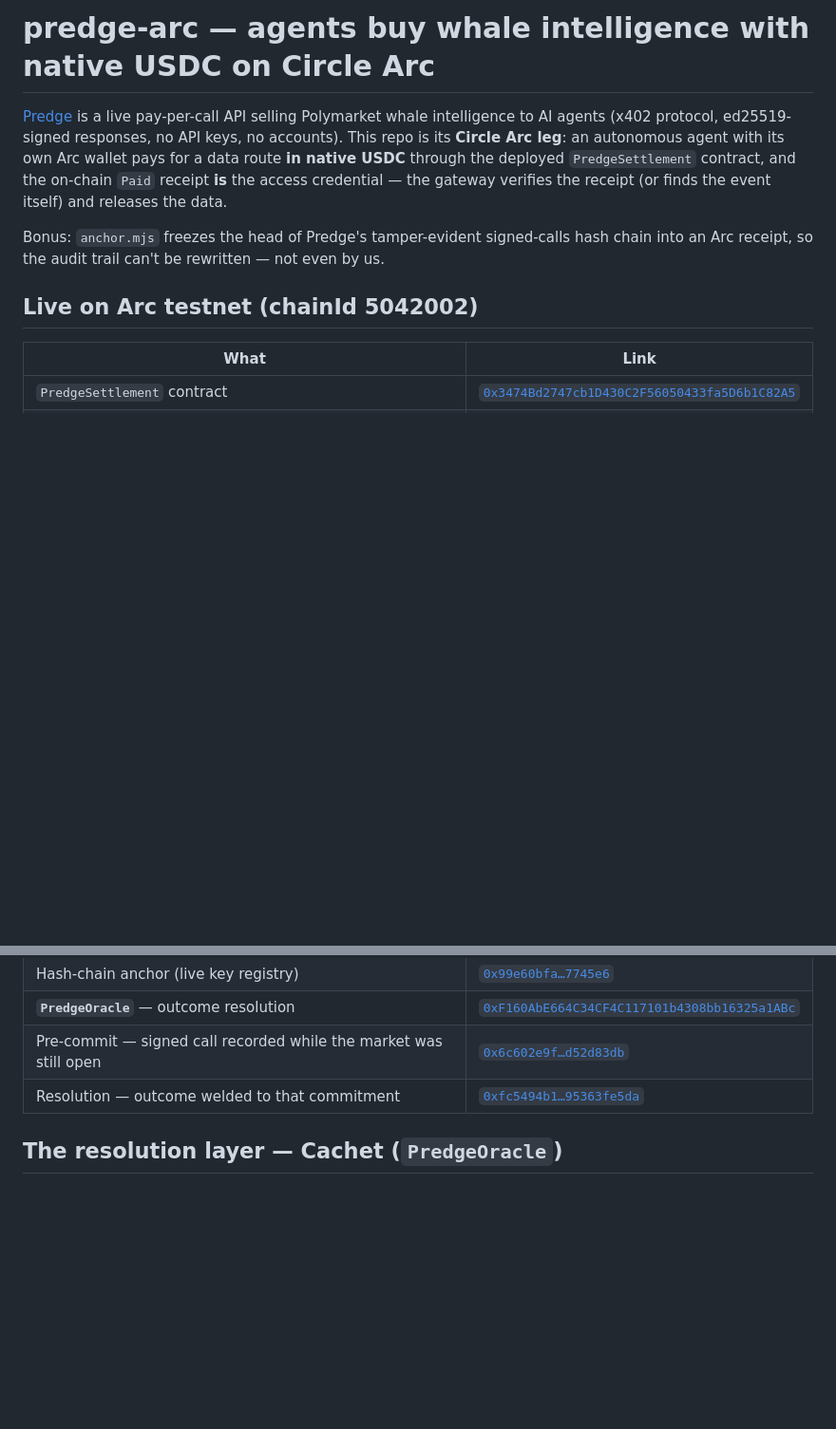
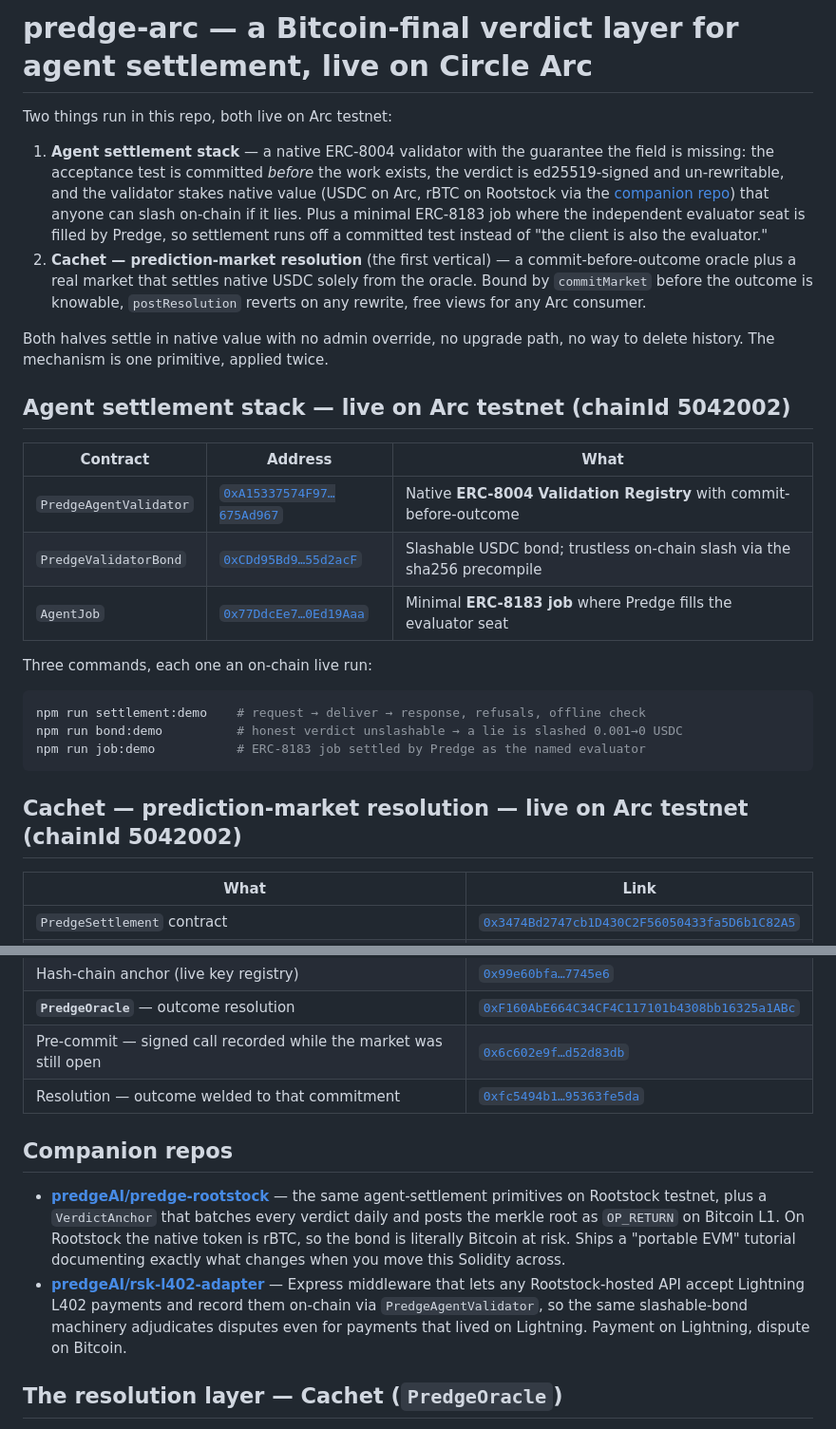
Before and after one commit to predgeAI/predge-arc, a Markdown page: README.md, 2 parts joined by grey strips. Shown at 95% size. GitHub-like rendering; blank space fills up the shorter version.

Commit message:
docs(readme): add agent-settlement stack section — 3 new contracts + companion repos
Adds top-of-README section for the ERC-8004 validator + slashable bond + ERC-8183
evaluator stack (contracts + demo commands) so a reader lands on the new work first.
Existing Cachet section preserved as the first vertical the same primitive serves.

Also links the two companion repos (predge-rootstock, rsk-l402-adapter) so the
Bitcoin-final story is discoverable from the primary repo.

````diff
--- a/README.md
+++ b/README.md
@@ -1,18 +1,39 @@
-# predge-arc — agents buy whale intelligence with native USDC on Circle Arc
+# predge-arc — a Bitcoin-final verdict layer for agent settlement, live on Circle Arc
 
-[Predge](https://x402-api-production-266e.up.railway.app) is a live pay-per-call
-API selling Polymarket whale intelligence to AI agents (x402 protocol, ed25519-signed
-responses, no API keys, no accounts). This repo is its **Circle Arc leg**: an
-autonomous agent with its own Arc wallet pays for a data route **in native USDC**
-through the deployed `PredgeSettlement` contract, and the on-chain `Paid` receipt
-**is** the access credential — the gateway verifies the receipt (or finds the
-event itself) and releases the data.
+Two things run in this repo, both live on Arc testnet:
 
-Bonus: `anchor.mjs` freezes the head of Predge's tamper-evident signed-calls
-hash chain into an Arc receipt, so the audit trail can't be rewritten — not even
-by us.
+1. **Agent settlement stack** — a native ERC-8004 validator with the guarantee the field is
+   missing: the acceptance test is committed *before* the work exists, the verdict is
+   ed25519-signed and un-rewritable, and the validator stakes native value (USDC on Arc,
+   rBTC on Rootstock via the [companion repo](https://github.com/predgeAI/predge-rootstock))
+   that anyone can slash on-chain if it lies. Plus a minimal ERC-8183 job where the
+   independent evaluator seat is filled by Predge, so settlement runs off a committed test
+   instead of "the client is also the evaluator."
+2. **Cachet — prediction-market resolution** (the first vertical) — a commit-before-outcome
+   oracle plus a real market that settles native USDC solely from the oracle. Bound by
+   `commitMarket` before the outcome is knowable, `postResolution` reverts on any rewrite,
+   free views for any Arc consumer.
 
-## Live on Arc testnet (chainId 5042002)
+Both halves settle in native value with no admin override, no upgrade path, no way to delete
+history. The mechanism is one primitive, applied twice.
+
+## Agent settlement stack — live on Arc testnet (chainId 5042002)
+
+| Contract | Address | What |
+|---|---|---|
+| `PredgeAgentValidator` | [`0xA15337574F97…675Ad967`](https://testnet.arcscan.app/address/0xA15337574F97856Ce253671E946aD5c9675Ad967) | Native **ERC-8004 Validation Registry** with commit-before-outcome |
+| `PredgeValidatorBond` | [`0xCDd95Bd9…55d2acF`](https://testnet.arcscan.app/address/0xCDd95Bd9a0f0C5dc7a4E0bf196Af6374055d2acF) | Slashable USDC bond; trustless on-chain slash via the sha256 precompile |
+| `AgentJob` | [`0x77DdcEe7…0Ed19Aaa`](https://testnet.arcscan.app/address/0x77DdcEe79Ca671f7Af36ff73A055900A0Ed19Aaa) | Minimal **ERC-8183 job** where Predge fills the evaluator seat |
+
+Three commands, each one an on-chain live run:
+
+```bash
+npm run settlement:demo    # request → deliver → response, refusals, offline check
+npm run bond:demo          # honest verdict unslashable → a lie is slashed 0.001→0 USDC
+npm run job:demo           # ERC-8183 job settled by Predge as the named evaluator
+```
+
+## Cachet — prediction-market resolution — live on Arc testnet (chainId 5042002)
 
 | What | Link |
 |---|---|
@@ -23,6 +44,18 @@ by us.
 | **`PredgeOracle`** — outcome resolution | [`0xF160AbE664C34CF4C117101b4308bb16325a1ABc`](https://testnet.arcscan.app/address/0xF160AbE664C34CF4C117101b4308bb16325a1ABc) |
 | Pre-commit — signed call recorded while the market was still open | [`0x6c602e9f…d52d83db`](https://testnet.arcscan.app/tx/0x6c602e9fb2e5f4ad272779bb44f620b5966dff111decde7053230cffd52d83db) |
 | Resolution — outcome welded to that commitment | [`0xfc5494b1…95363fe5da`](https://testnet.arcscan.app/tx/0xfc5494b132552936ba49c6bccc289ee9199ad8233460116cf427cc95363fe5da) |
+
+## Companion repos
+
+- **[predgeAI/predge-rootstock](https://github.com/predgeAI/predge-rootstock)** — the same
+  agent-settlement primitives on Rootstock testnet, plus a `VerdictAnchor` that batches
+  every verdict daily and posts the merkle root as `OP_RETURN` on Bitcoin L1. On Rootstock
+  the native token is rBTC, so the bond is literally Bitcoin at risk. Ships a "portable EVM"
+  tutorial documenting exactly what changes when you move this Solidity across.
+- **[predgeAI/rsk-l402-adapter](https://github.com/predgeAI/rsk-l402-adapter)** — Express
+  middleware that lets any Rootstock-hosted API accept Lightning L402 payments and record
+  them on-chain via `PredgeAgentValidator`, so the same slashable-bond machinery adjudicates
+  disputes even for payments that lived on Lightning. Payment on Lightning, dispute on Bitcoin.
 
 ## The resolution layer — **Cachet** (`PredgeOracle`)
 
````
